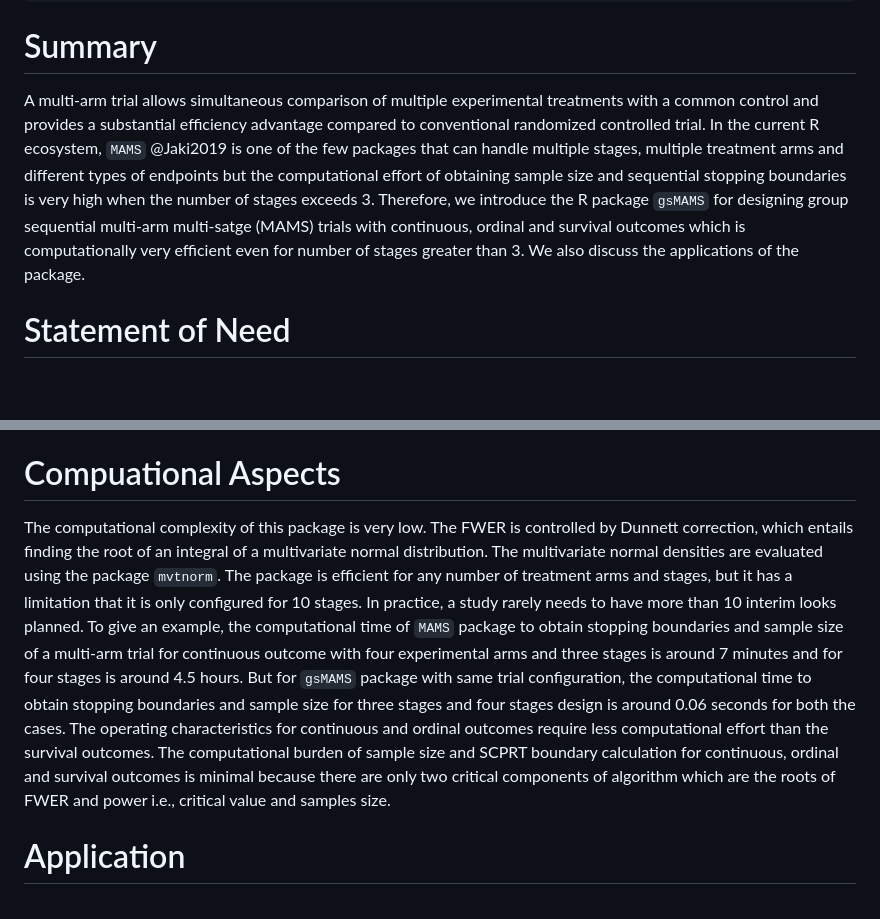
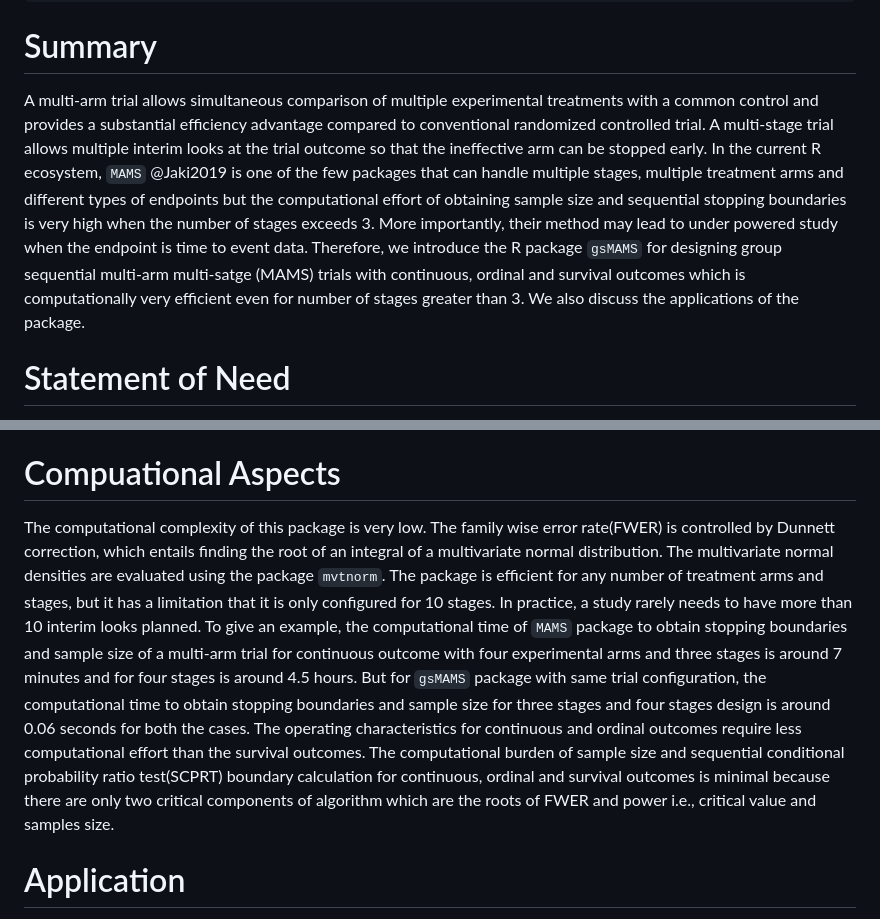
Before and after one commit to Tpatni719/gsMAMS, a Markdown page: paper/paper.md, 2 parts joined by grey strips. GitHub-like rendering; blank space fills up the shorter version.

Commit message:
Added changes in the manuscript

```diff
--- a/paper/paper.md
+++ b/paper/paper.md
@@ -28,7 +28,7 @@ bibliography: paper.bib
 ---
 
 # Summary
-A multi-arm trial allows simultaneous comparison of multiple experimental treatments with a common control and provides a substantial efficiency advantage compared to conventional randomized controlled trial. In the current R ecosystem, `MAMS` @Jaki2019 is one of the few packages that can handle multiple stages, multiple treatment arms and different types of endpoints but the computational effort of obtaining sample size and sequential stopping boundaries is very high when the number of stages exceeds 3. Therefore, we introduce the R package `gsMAMS` for designing group sequential multi-arm multi-satge (MAMS) trials with continuous, ordinal and survival outcomes which is computationally very efficient even for number of stages greater than 3. We also discuss the applications of the package.
+A multi-arm trial allows simultaneous comparison of multiple experimental treatments with a common control and provides a substantial efficiency advantage compared to conventional randomized controlled trial. A multi-stage trial allows multiple interim looks at the trial outcome so that the ineffective arm can be stopped early. In the current R ecosystem, `MAMS` @Jaki2019 is one of the few packages that can handle multiple stages, multiple treatment arms and different types of endpoints but the computational effort of obtaining sample size and sequential stopping boundaries is very high when the number of stages exceeds 3. More importantly, their method may lead to under powered study when the endpoint is time to event data. Therefore, we introduce the R package `gsMAMS` for designing group sequential multi-arm multi-satge (MAMS) trials with continuous, ordinal and survival outcomes which is computationally very efficient even for number of stages greater than 3. We also discuss the applications of the package.
 
 
 
@@ -40,8 +40,8 @@ Some packages that are available in R have limitations either in the number of t
 This paper introduces the R package `gsMAMS` available at https://cran.r-project.org/web/packages/gsMAMS/ which provides functions to obtain sample size, and efficacy and futility boundaries for multiple stages and multiple experimental arms. It also provides functions that generate operating characteristics for designing the trials of continuous, ordinal, and survival outcomes. It is computationally very fast compared to the `MAMS` package, even for number of stages greater than 3.
 
 # Compuational Aspects
-The computational complexity of this package is very low. The FWER is controlled by Dunnett correction, which entails finding the root of an integral of a multivariate normal distribution. The multivariate normal densities are evaluated using the package `mvtnorm`. The package is efficient for any number of treatment arms and stages, but it has a limitation that it is only configured for 10 stages. In practice, a study rarely needs to have more than 10 interim looks planned. To give an example, the computational time of `MAMS` package to obtain stopping boundaries and sample size of a multi-arm trial for continuous outcome with four experimental arms and three stages is around 7 minutes and for four stages is around 4.5 hours. But for `gsMAMS` package with same trial configuration, the computational time to obtain stopping boundaries and sample size for three stages and four stages design is around 0.06 seconds for both the cases.
-The operating characteristics for continuous and ordinal outcomes require less computational effort than the survival outcomes. The computational burden of sample size and SCPRT boundary calculation for continuous, ordinal and survival outcomes is minimal because there are only two critical components of algorithm which are the roots of FWER and power i.e., critical value and samples size.
+The computational complexity of this package is very low. The family wise error rate(FWER) is controlled by Dunnett correction, which entails finding the root of an integral of a multivariate normal distribution. The multivariate normal densities are evaluated using the package `mvtnorm`. The package is efficient for any number of treatment arms and stages, but it has a limitation that it is only configured for 10 stages. In practice, a study rarely needs to have more than 10 interim looks planned. To give an example, the computational time of `MAMS` package to obtain stopping boundaries and sample size of a multi-arm trial for continuous outcome with four experimental arms and three stages is around 7 minutes and for four stages is around 4.5 hours. But for `gsMAMS` package with same trial configuration, the computational time to obtain stopping boundaries and sample size for three stages and four stages design is around 0.06 seconds for both the cases.
+The operating characteristics for continuous and ordinal outcomes require less computational effort than the survival outcomes. The computational burden of sample size and sequential conditional probability ratio test(SCPRT) boundary calculation for continuous, ordinal and survival outcomes is minimal because there are only two critical components of algorithm which are the roots of FWER and power i.e., critical value and samples size.
 
 # Application
 In this section, we will demonstrate the use of `gsMAMS` package and provide a separate example for each type of outcome.
```
